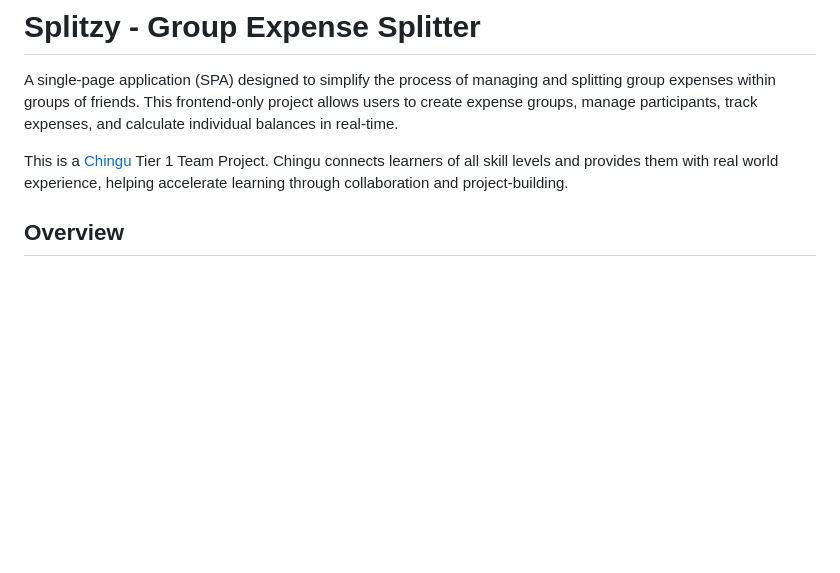
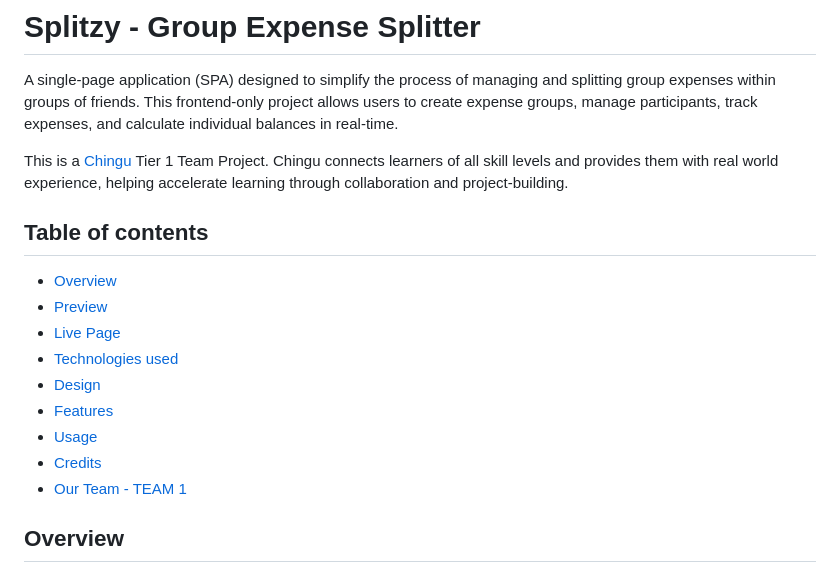
Before and after one commit to chingu-voyages/v51-tier1-team-01, a Markdown page: README.md, the part around the change. Drawn GitHub-style; blank space fills up the shorter version.

Commit message:
Add table of contents

```diff
--- a/README.md
+++ b/README.md
@@ -3,6 +3,19 @@
 A single-page application (SPA) designed to simplify the process of managing and splitting group expenses within groups of friends. This frontend-only project allows users to create expense groups, manage participants, track expenses, and calculate individual balances in real-time.
 
 This is a [Chingu](https://www.chingu.io/) Tier 1 Team Project. Chingu connects learners of all skill levels and provides them with real world experience, helping accelerate learning through collaboration and project-building.
+
+## Table of contents
+
+- [Overview](#overview)
+- [Preview](#preview)
+- [Live Page](#live-page)
+- [Technologies used](#technologies-used)
+- [Design](#design)
+- [Features](#features)
+- [Usage](#usage)
+- [Credits](#credits)
+- [Our Team - TEAM 1](#our-team---team-1)
+
 
 ## Overview
 
```
